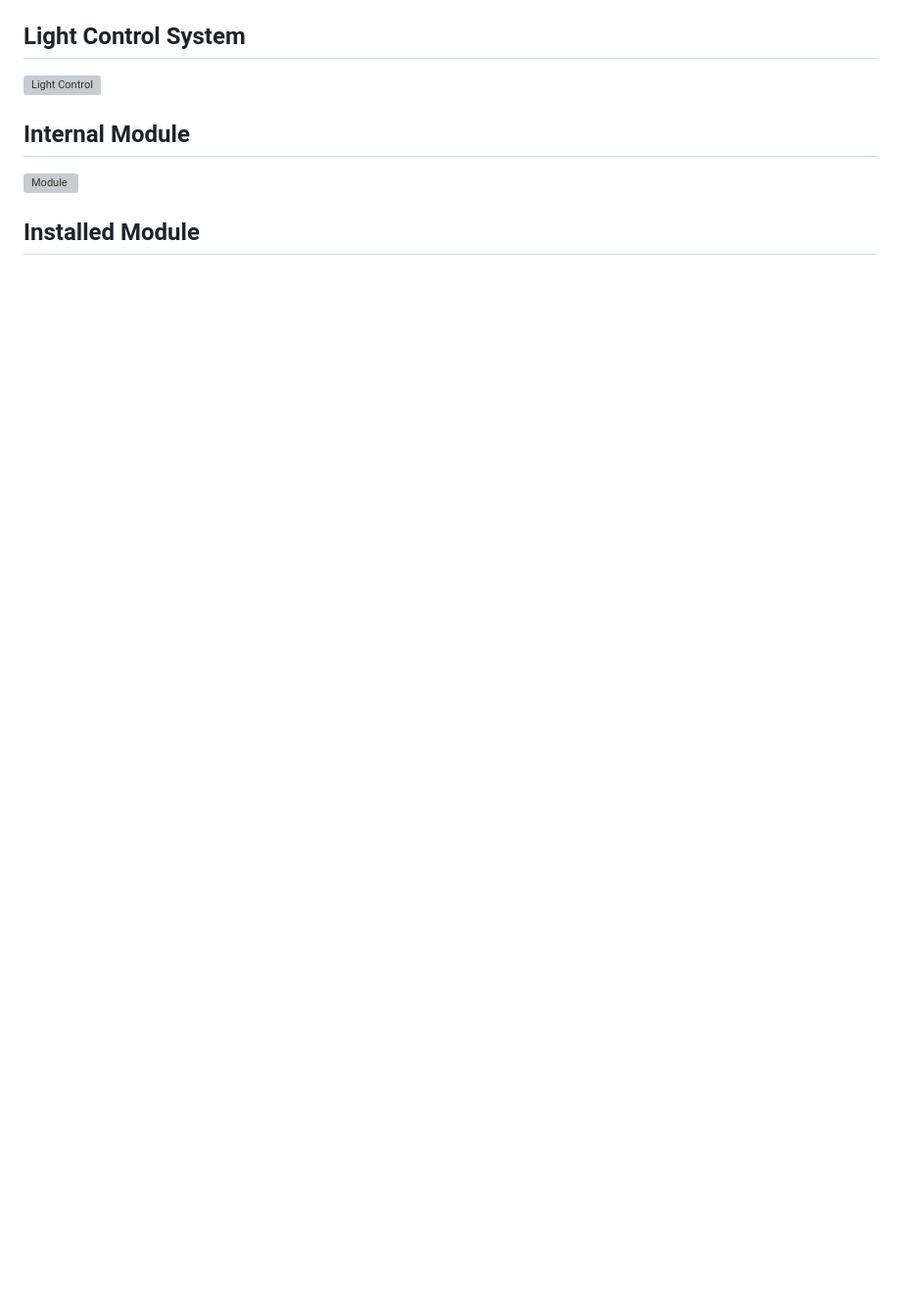
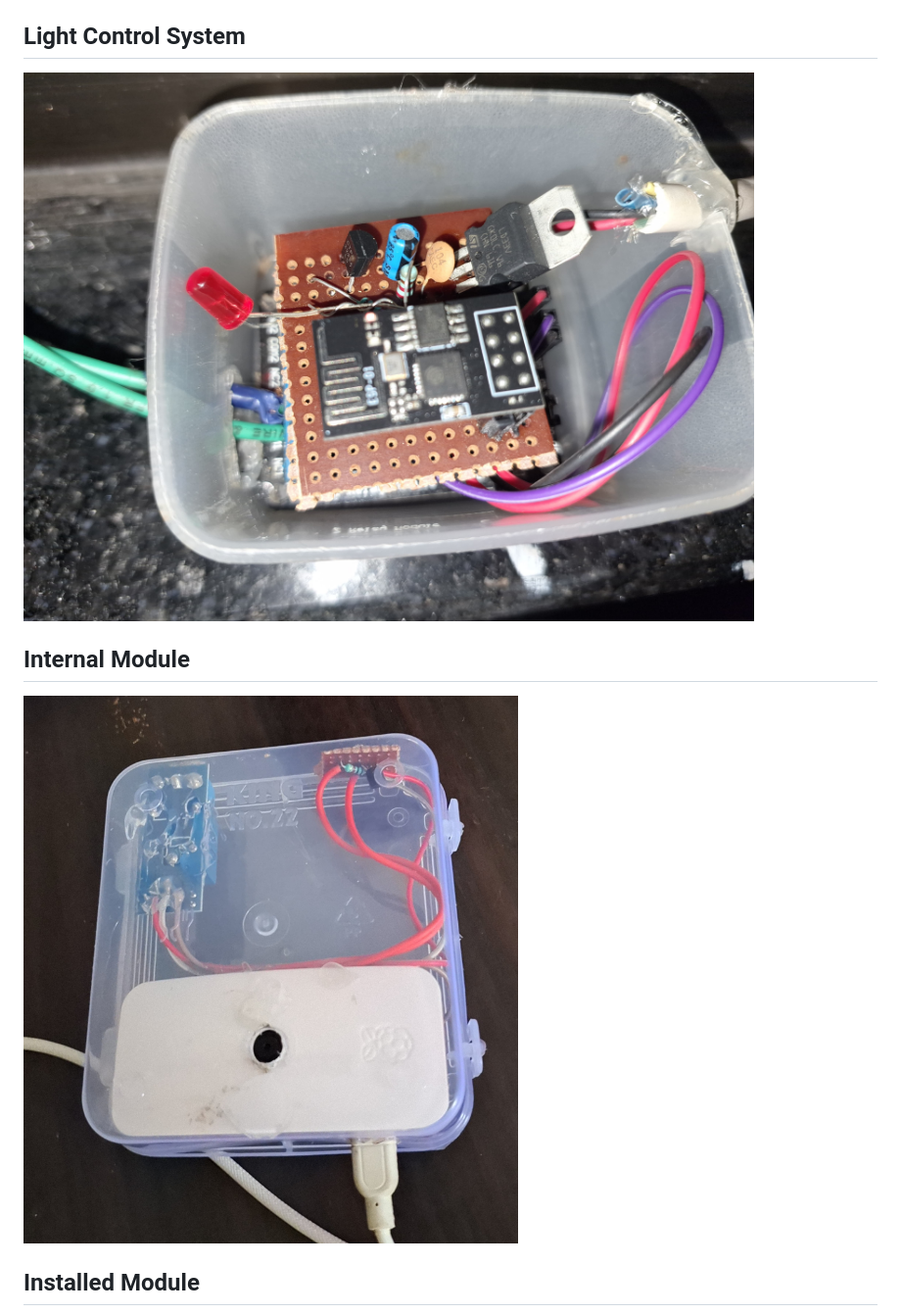
Before and after one commit to VaradRane12/Motion-Activated-Security-Camera, a Markdown page: README.md, the part around the change printed below. Shown: that part at 98% size. GitHub-like rendering; blank space fills up the shorter version; grey boxes are pictures that could not be loaded.

```diff
--- a/README.md
+++ b/README.md
@@ -216,8 +216,8 @@ cloudflared tunnel create cam-tunnel
 
 ## Light Control System
-![Light Control](light_control.jpg)
+![Light Control](photos/light_control.jpg)
 
 ## Internal Module
-![Module](module.jpg)
+![Module](photos/module.jpg)
 
 ## Installed Module
```
Also changed, not shown: other parts of README.md (+5 -5 lines).
